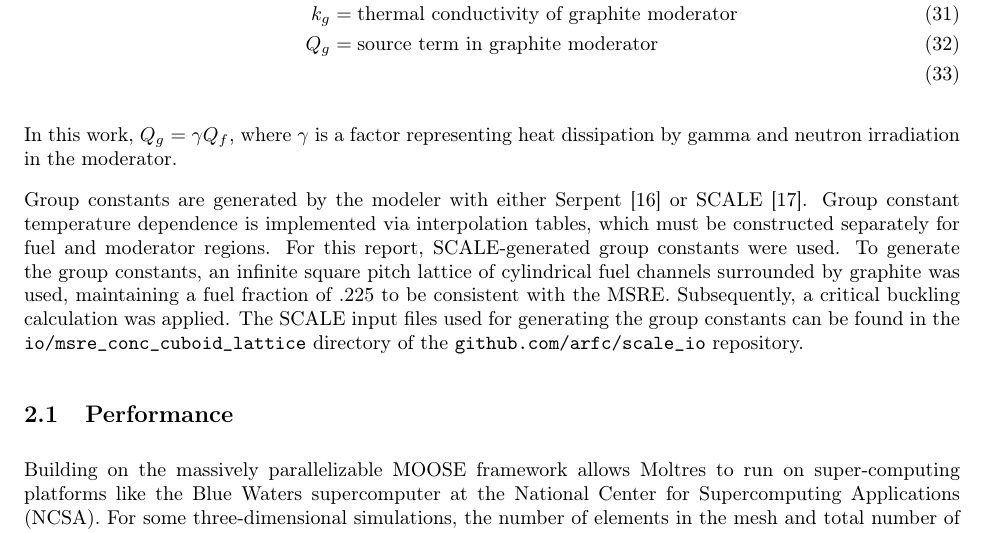
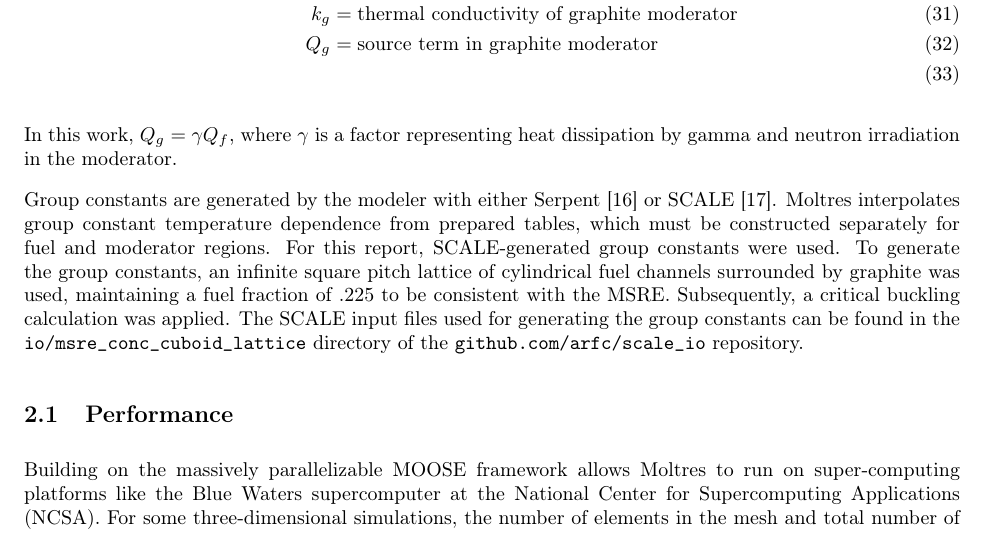
Before and after one commit to arfc/publications, a LaTeX paper (Moltres.tex): part of page 4 of 19, cut so that both start at the same text. Compiled offline with pdfLaTeX.

Commit message:
avoids passive voice... rewrites interpolation table sentence a bit.

```diff
--- a/Moltres.tex
+++ b/Moltres.tex
@@ -260,8 +260,8 @@ In this work, $Q_g = \gamma Q_f$, where $\gamma$ is a factor
 representing heat dissipation by gamma and neutron irradiation in the moderator.
 
 Group constants are generated by the modeler with either Serpent
-\cite{leppanen_serpent_2015} or SCALE \cite{dehart_reactor_2011}. Group constant
-temperature dependence is implemented via interpolation tables, which must be
+\cite{leppanen_serpent_2015} or SCALE \cite{dehart_reactor_2011}. Moltres
+interpolates group constant temperature dependence from prepared tables, which must be
 constructed separately for fuel and moderator regions. For this report,
 SCALE-generated group constants were used. To generate the group constants, an
 infinite square pitch lattice of cylindrical fuel channels surrounded by
```
